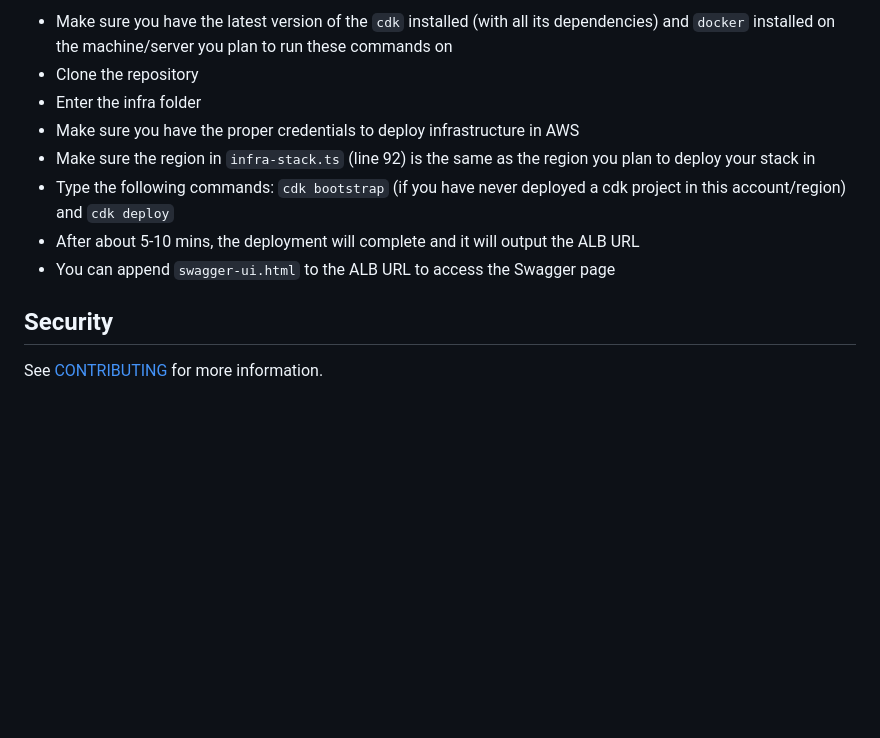
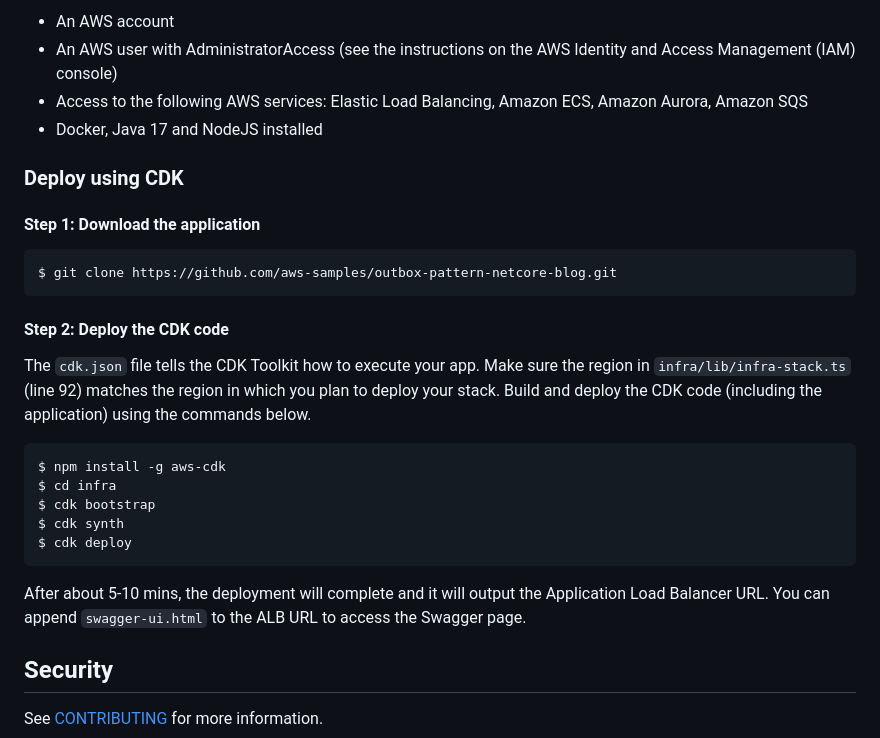
Before and after one commit to aws-samples/transactional-outbox-pattern, a Markdown page: README.md, the part around one of its changes. Drawn GitHub-style; blank space fills up the shorter version.

Commit message:
add clearer instructions and update diagrams

````diff
--- a/README.md
+++ b/README.md
@@ -34,12 +34,28 @@ This sample will lead you to provision the following infrastructure:
 
-- Make sure you have the latest version of the `cdk` installed (with all its dependencies) and `docker` installed on the machine/server you plan to run these commands on
-- Clone the repository
-- Enter the infra folder
-- Make sure you have the proper credentials to deploy infrastructure in AWS
-- Make sure the region in `infra-stack.ts` (line 92) is the same as the region you plan to deploy your stack in
-- Type the following commands: `cdk bootstrap` (if you have never deployed a cdk project in this account/region) and `cdk deploy`
-- After about 5-10 mins, the deployment will complete and it will output the ALB URL
-- You can append `swagger-ui.html` to the ALB URL to access the Swagger page
+-	An AWS account
+-	An AWS user with AdministratorAccess (see the instructions on the AWS Identity and Access Management (IAM) console)
+-	Access to the following AWS services: Elastic Load Balancing, Amazon ECS, Amazon Aurora, Amazon SQS
+-	Docker, Java 17 and NodeJS installed
+
+### Deploy using CDK
+
+#### Step 1: Download the application
+
+```shell
+$ git clone https://github.com/aws-samples/outbox-pattern-netcore-blog.git
+```
+#### Step 2: Deploy the CDK code
+
+The `cdk.json` file tells the CDK Toolkit how to execute your app. Make sure the region in `infra/lib/infra-stack.ts` (line 92) matches the region in which you plan to deploy your stack. Build and deploy the CDK code (including the application) using the commands below.
+
+```shell
+$ npm install -g aws-cdk
+$ cd infra
+$ cdk bootstrap
+$ cdk synth
+$ cdk deploy
+```
+After about 5-10 mins, the deployment will complete and it will output the Application Load Balancer URL. You can append `swagger-ui.html` to the ALB URL to access the Swagger page.
 
 ## Security
 
````
Also changed, not shown: other parts of README.md (+6 -6 lines), outbox-sample-infra.png.
